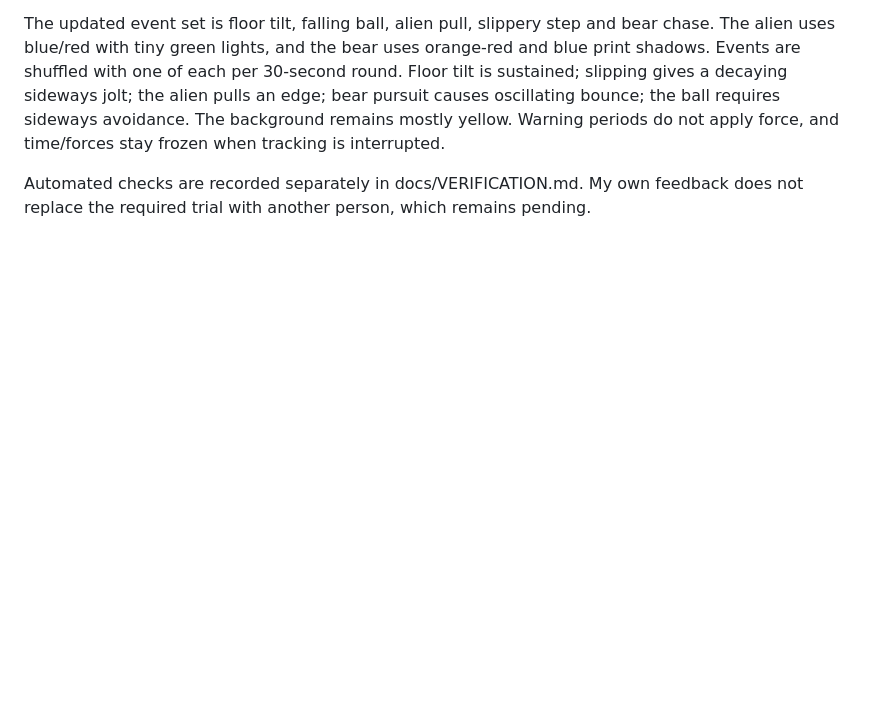
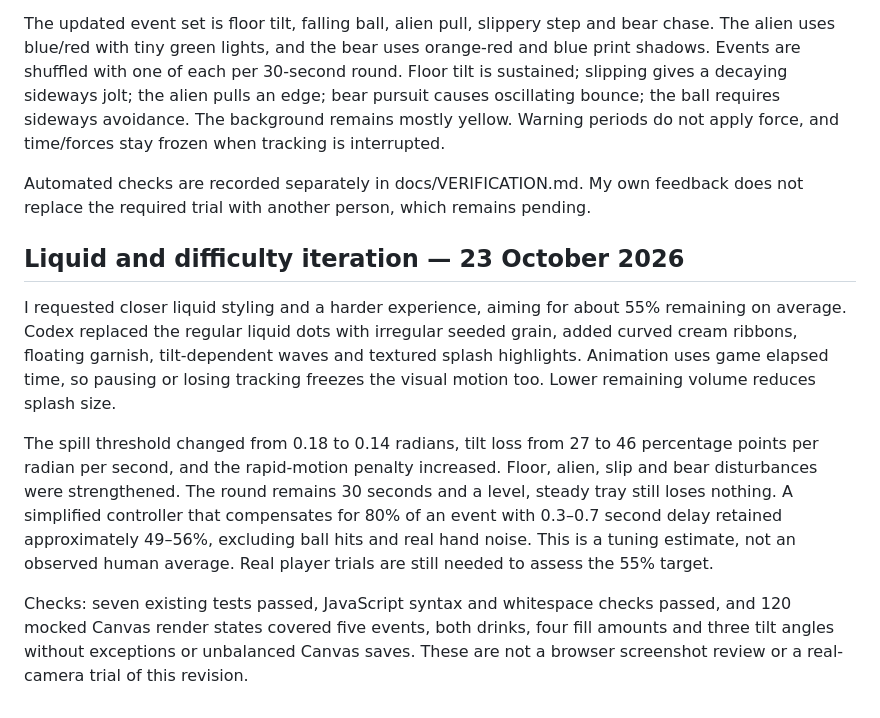
Before and after one commit to kiwisfavmascara/Dont-Spill, a Markdown page: PROCESS.md, the part around the change. GitHub-like rendering; blank space fills up the shorter version.

Commit message:
Document liquid changes and distinguish difficulty simulation from human trials

```diff
--- a/PROCESS.md
+++ b/PROCESS.md
@@ -69,3 +69,11 @@ After trying the prototype myself, I kept tomato soup and coffee and removed pum
 The updated event set is floor tilt, falling ball, alien pull, slippery step and bear chase. The alien uses blue/red with tiny green lights, and the bear uses orange-red and blue print shadows. Events are shuffled with one of each per 30-second round. Floor tilt is sustained; slipping gives a decaying sideways jolt; the alien pulls an edge; bear pursuit causes oscillating bounce; the ball requires sideways avoidance. The background remains mostly yellow. Warning periods do not apply force, and time/forces stay frozen when tracking is interrupted.
 
 Automated checks are recorded separately in docs/VERIFICATION.md. My own feedback does not replace the required trial with another person, which remains pending.
+
+## Liquid and difficulty iteration — 23 October 2026
+
+I requested closer liquid styling and a harder experience, aiming for about 55% remaining on average. Codex replaced the regular liquid dots with irregular seeded grain, added curved cream ribbons, floating garnish, tilt-dependent waves and textured splash highlights. Animation uses game elapsed time, so pausing or losing tracking freezes the visual motion too. Lower remaining volume reduces splash size.
+
+The spill threshold changed from 0.18 to 0.14 radians, tilt loss from 27 to 46 percentage points per radian per second, and the rapid-motion penalty increased. Floor, alien, slip and bear disturbances were strengthened. The round remains 30 seconds and a level, steady tray still loses nothing. A simplified controller that compensates for 80% of an event with 0.3–0.7 second delay retained approximately 49–56%, excluding ball hits and real hand noise. This is a tuning estimate, not an observed human average. Real player trials are still needed to assess the 55% target.
+
+Checks: seven existing tests passed, JavaScript syntax and whitespace checks passed, and 120 mocked Canvas render states covered five events, both drinks, four fill amounts and three tilt angles without exceptions or unbalanced Canvas saves. These are not a browser screenshot review or a real-camera trial of this revision.
```
